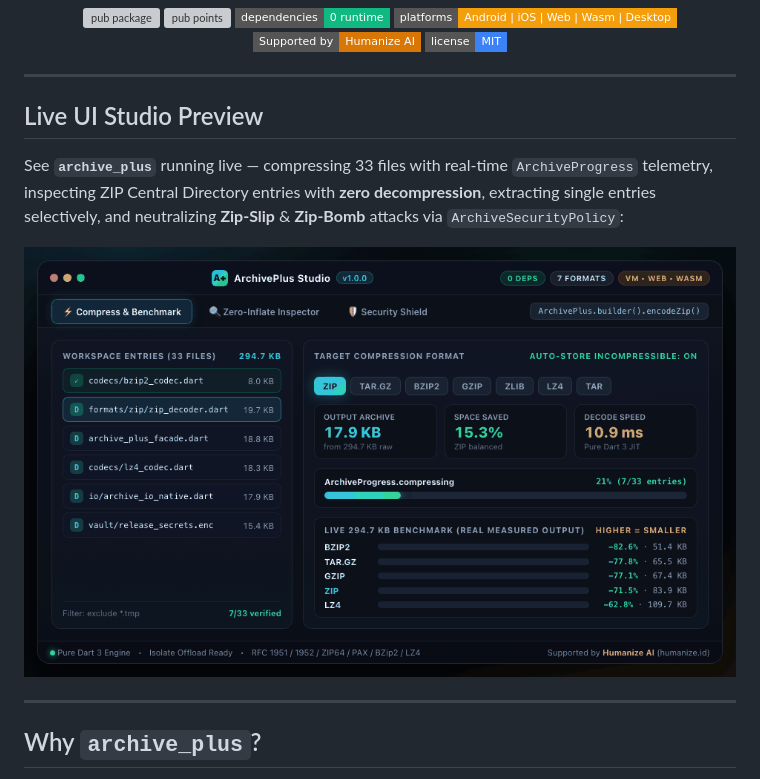
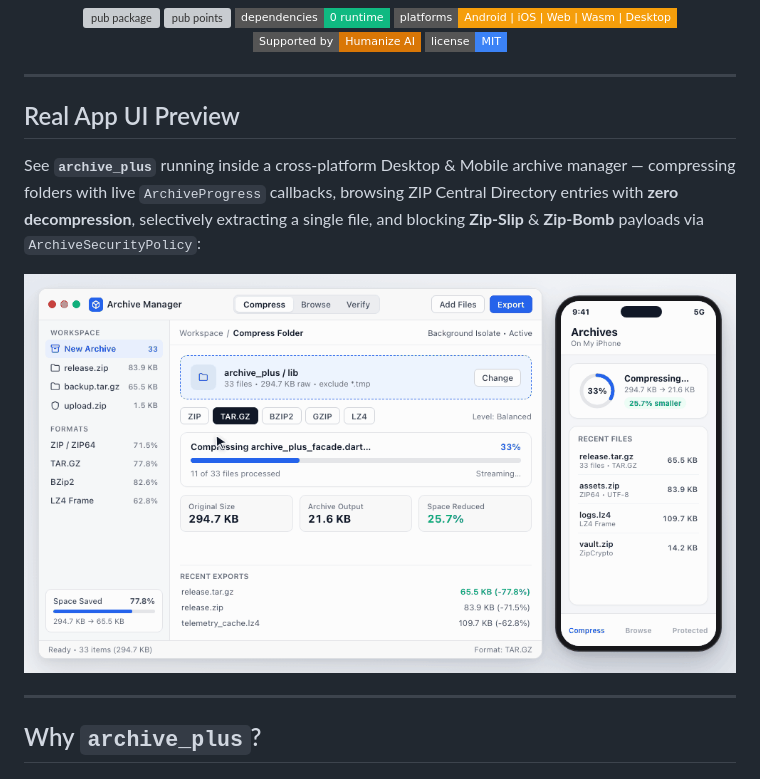
Before and after one commit to andikpbw/archive-plus, a Markdown page: README.md, the part around one of its changes. Drawn GitHub-style; pictures changed too: doc/assets/archive_plus_demo.gif; badges without logos; grey boxes are pictures that could not be loaded.

Commit message:
docs: replace studio preview with authentic desktop and mobile app UI animation

```diff
--- a/README.md
+++ b/README.md
@@ -22,8 +22,8 @@
 
 ---
 
-## Live UI Studio Preview
+## Real App UI Preview
 
-See **`archive_plus`** running live — compressing 33 files with real-time `ArchiveProgress` telemetry, inspecting ZIP Central Directory entries with **zero decompression**, extracting single entries selectively, and neutralizing **Zip-Slip** & **Zip-Bomb** attacks via `ArchiveSecurityPolicy`:
+See **`archive_plus`** running inside a cross-platform Desktop & Mobile archive manager — compressing folders with live `ArchiveProgress` callbacks, browsing ZIP Central Directory entries with **zero decompression**, selectively extracting a single file, and blocking **Zip-Slip** & **Zip-Bomb** payloads via `ArchiveSecurityPolicy`:
 
 <p align="center">
```
Also changed, not shown: other parts of README.md (+1 -1 lines).
